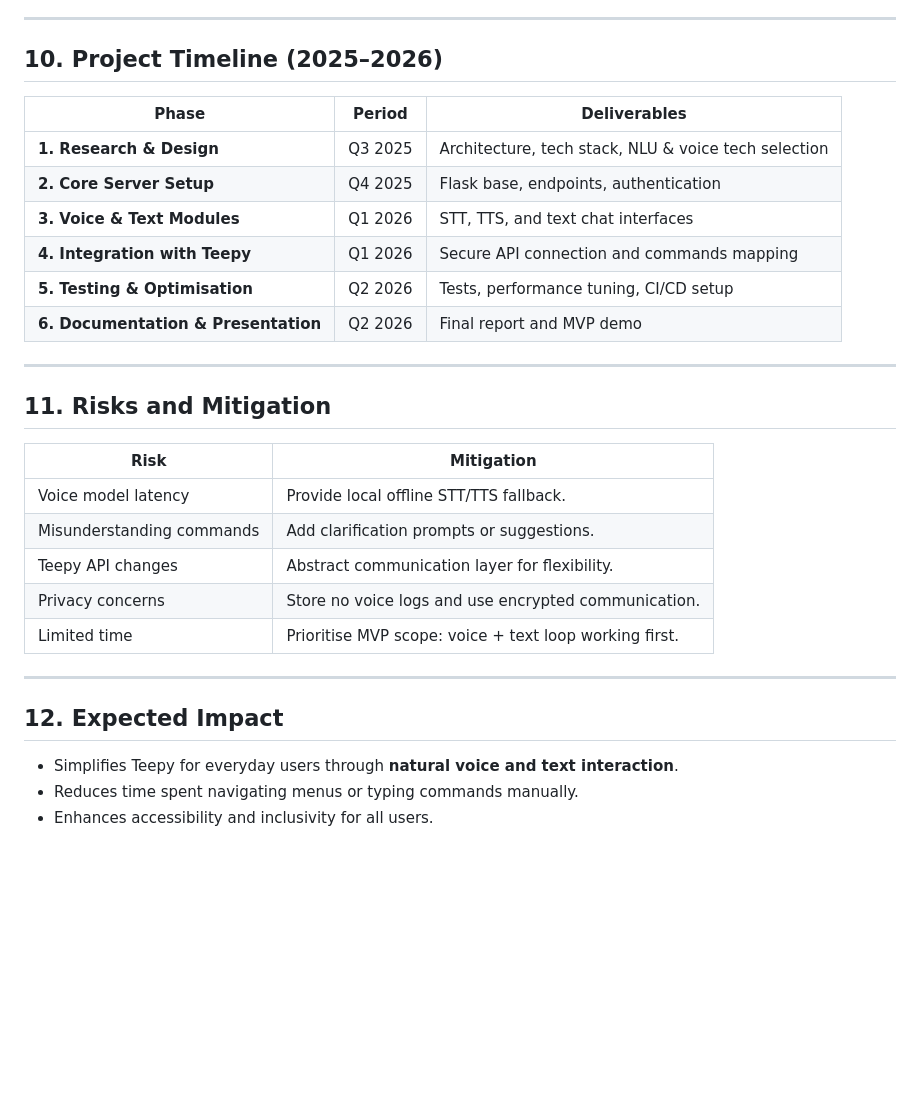
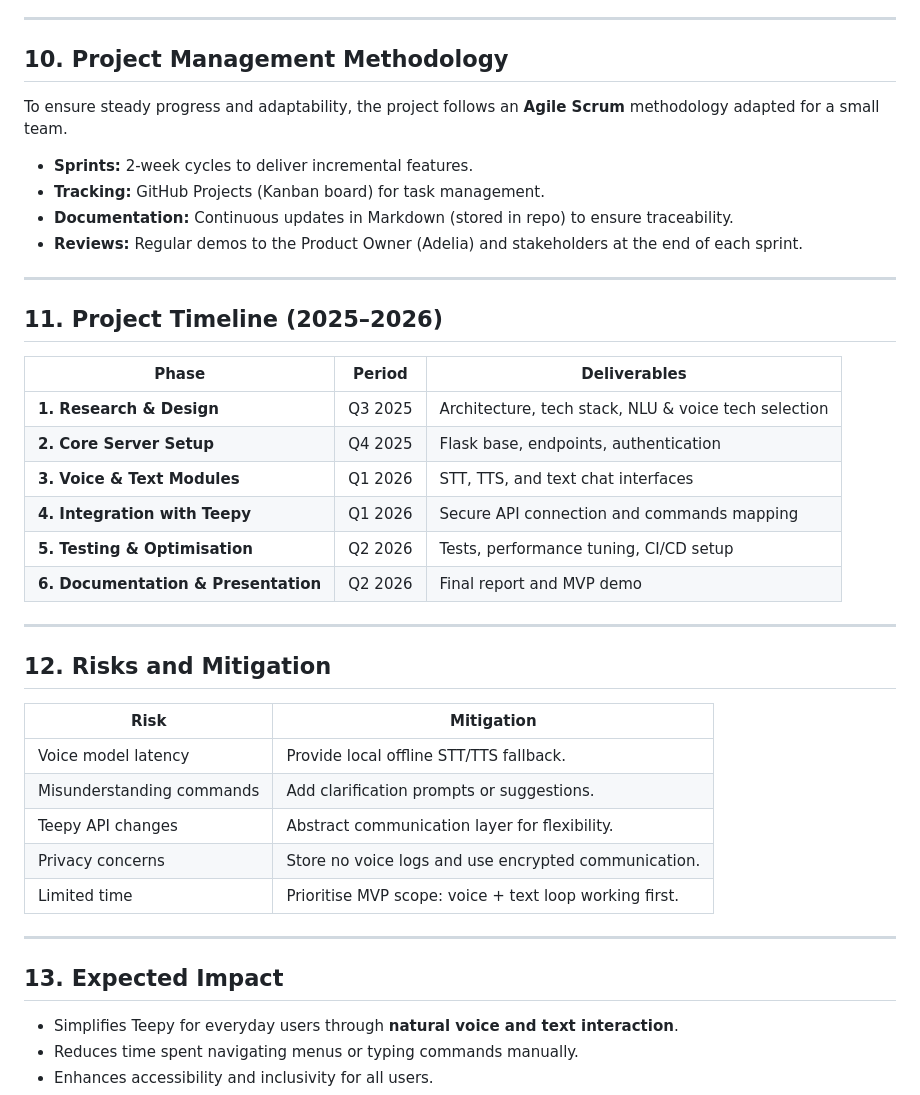
Before and after one commit to SajedehAdelia/Theopy, a Markdown page: docs/01_PROJECT_SCOPING/project_brief.md, the part around the change. GitHub-like rendering; blank space fills up the shorter version.

Commit message:
Edit project brief

```diff
--- a/docs/01_PROJECT_SCOPING/project_brief.md
+++ b/docs/01_PROJECT_SCOPING/project_brief.md
@@ -161,7 +161,18 @@ Theopy acts as an **intelligent intermediary** that interprets user intent (spok
 
 ---
 
-## 10. Project Timeline (2025–2026)
+## 10. Project Management Methodology
+
+To ensure steady progress and adaptability, the project follows an **Agile Scrum** methodology adapted for a small team.
+
+*   **Sprints:** 2-week cycles to deliver incremental features.
+*   **Tracking:** GitHub Projects (Kanban board) for task management.
+*   **Documentation:** Continuous updates in Markdown (stored in repo) to ensure traceability.
+*   **Reviews:** Regular demos to the Product Owner (Adelia) and stakeholders at the end of each sprint.
+
+---
+
+## 11. Project Timeline (2025–2026)
 
 | Phase                               | Period  | Deliverables                                         |
 | ----------------------------------- | ------- | ---------------------------------------------------- |
@@ -174,7 +185,7 @@ Theopy acts as an **intelligent intermediary** that interprets user intent (spok
 
 ---
 
-## 11. Risks and Mitigation
+## 12. Risks and Mitigation
 
 | Risk                      | Mitigation                                             |
 | ------------------------- | ------------------------------------------------------ |
@@ -186,7 +197,7 @@ Theopy acts as an **intelligent intermediary** that interprets user intent (spok
 
 ---
 
-## 12. Expected Impact
+## 13. Expected Impact
 
 * Simplifies Teepy for everyday users through **natural voice and text interaction**.
 * Reduces time spent navigating menus or typing commands manually.
```
